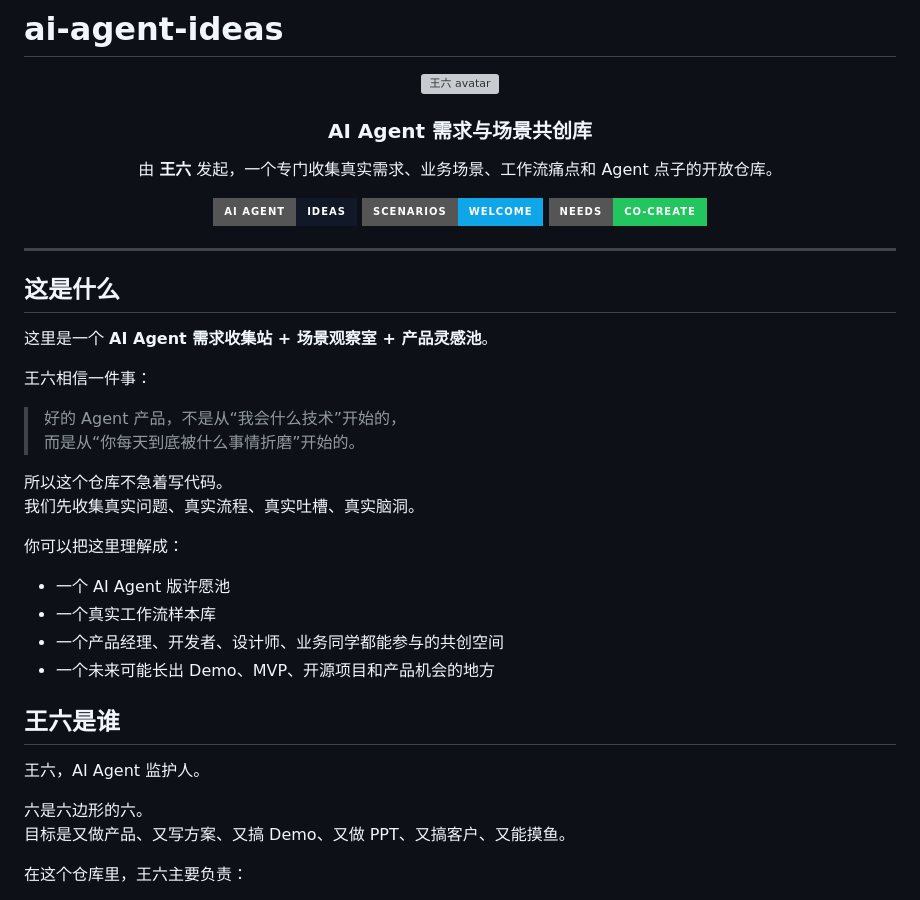
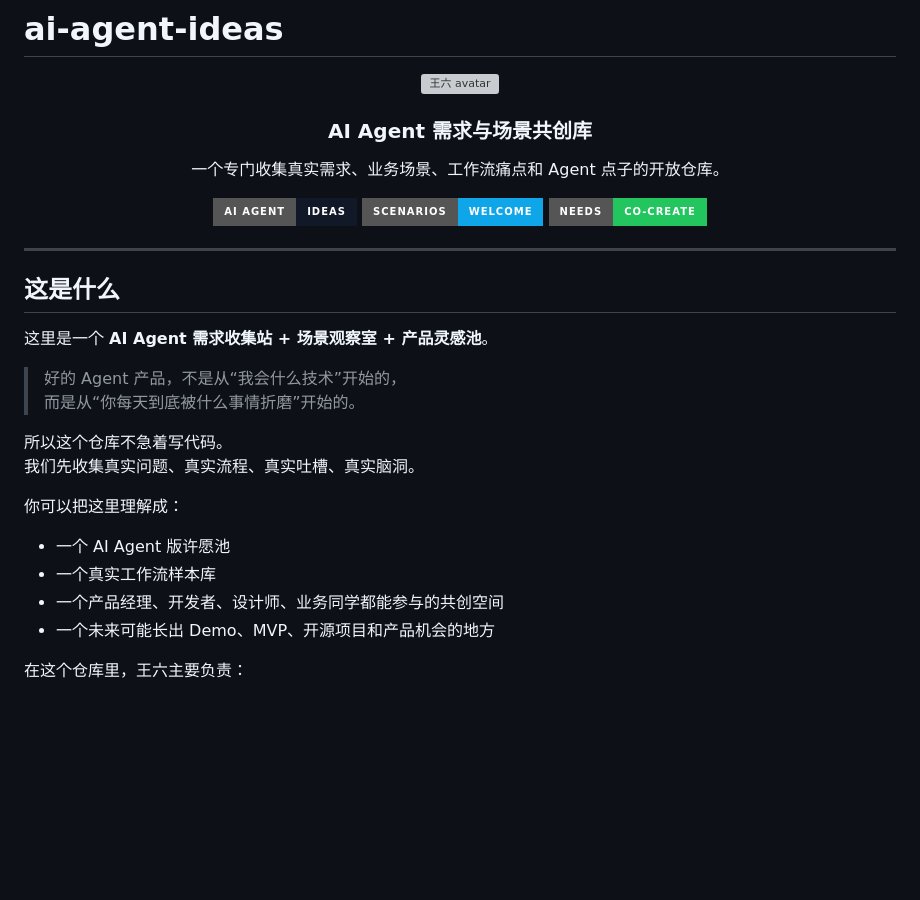
Before and after one commit to davidwang960707-gpu/ai-agent-ideas, a Markdown page: README.md, the part around the change. Drawn GitHub-style; badges without logos; blank space fills up the shorter version; grey boxes are pictures that could not be loaded.

```diff
--- a/README.md
+++ b/README.md
@@ -7,7 +7,7 @@
   <h3>AI Agent 需求与场景共创库</h3>
 
   <p>
-    由 <b>王六</b> 发起，一个专门收集真实需求、业务场景、工作流痛点和 Agent 点子的开放仓库。
+    一个专门收集真实需求、业务场景、工作流痛点和 Agent 点子的开放仓库。
   </p>
 
   <p>
@@ -24,8 +24,6 @@
 
 这里是一个 **AI Agent 需求收集站 + 场景观察室 + 产品灵感池**。
 
-王六相信一件事：
-
 > 好的 Agent 产品，不是从“我会什么技术”开始的，
 > 而是从“你每天到底被什么事情折磨”开始的。
 
@@ -38,13 +36,6 @@
 - 一个真实工作流样本库
 - 一个产品经理、开发者、设计师、业务同学都能参与的共创空间
 - 一个未来可能长出 Demo、MVP、开源项目和产品机会的地方
-
-## 王六是谁
-
-王六，AI Agent 监护人。
-
-六是六边形的六。
-目标是又做产品、又写方案、又搞 Demo、又做 PPT、又搞客户、又能摸鱼。
 
 在这个仓库里，王六主要负责：
 
```
